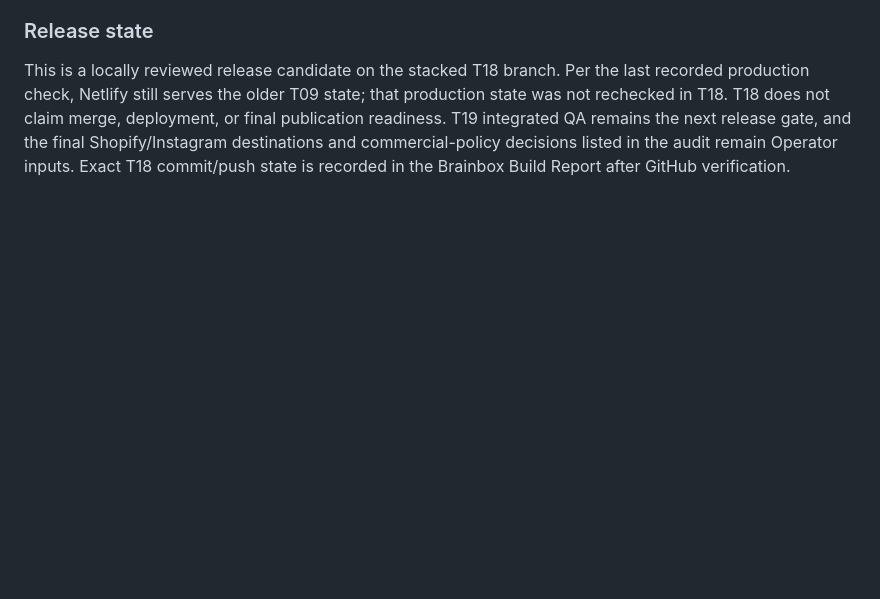
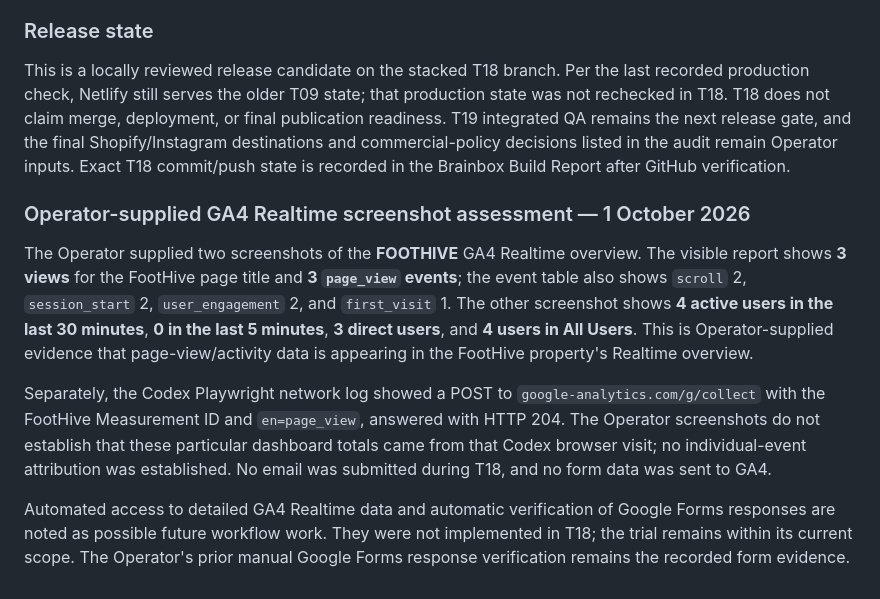
Before and after one commit to DeOdini/FOOTHIVE, a Markdown page: HANDOFF.md, the part around the change. Drawn GitHub-style; blank space fills up the shorter version.

Commit message:
T18: record Operator GA4 realtime evidence

```diff
--- a/HANDOFF.md
+++ b/HANDOFF.md
@@ -317,3 +317,11 @@ A handoff may identify the ticket branch, base, implementation commit, and docum
 ### Release state
 
 This is a locally reviewed release candidate on the stacked T18 branch. Per the last recorded production check, Netlify still serves the older T09 state; that production state was not rechecked in T18. T18 does not claim merge, deployment, or final publication readiness. T19 integrated QA remains the next release gate, and the final Shopify/Instagram destinations and commercial-policy decisions listed in the audit remain Operator inputs. Exact T18 commit/push state is recorded in the Brainbox Build Report after GitHub verification.
+
+### Operator-supplied GA4 Realtime screenshot assessment — 1 October 2026
+
+The Operator supplied two screenshots of the **FOOTHIVE** GA4 Realtime overview. The visible report shows **3 views** for the FootHive page title and **3 `page_view` events**; the event table also shows `scroll` 2, `session_start` 2, `user_engagement` 2, and `first_visit` 1. The other screenshot shows **4 active users in the last 30 minutes**, **0 in the last 5 minutes**, **3 direct users**, and **4 users in All Users**. This is Operator-supplied evidence that page-view/activity data is appearing in the FootHive property's Realtime overview.
+
+Separately, the Codex Playwright network log showed a POST to `google-analytics.com/g/collect` with the FootHive Measurement ID and `en=page_view`, answered with HTTP 204. The Operator screenshots do not establish that these particular dashboard totals came from that Codex browser visit; no individual-event attribution was established. No email was submitted during T18, and no form data was sent to GA4.
+
+Automated access to detailed GA4 Realtime data and automatic verification of Google Forms responses are noted as possible future workflow work. They were not implemented in T18; the trial remains within its current scope. The Operator's prior manual Google Forms response verification remains the recorded form evidence.
```
